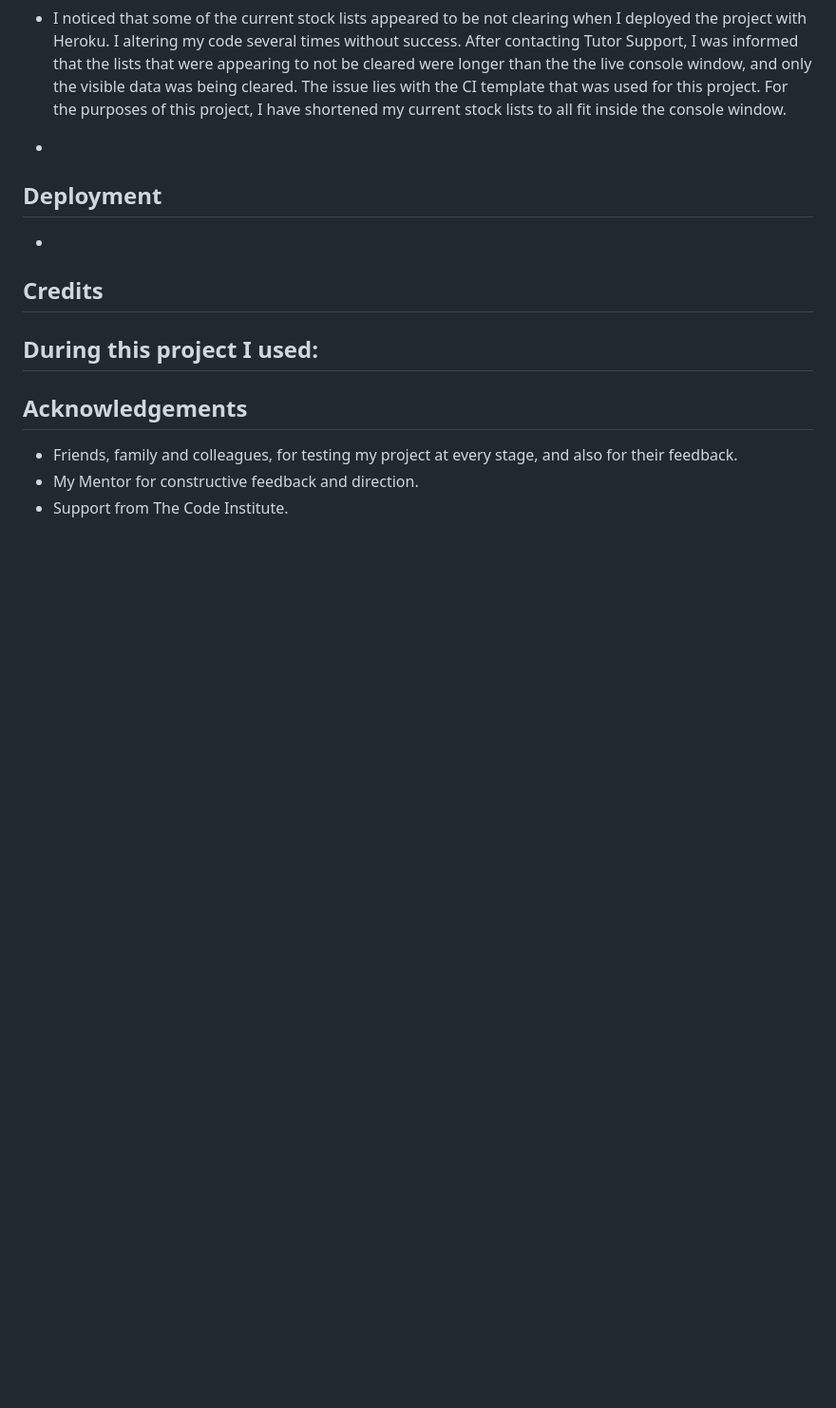
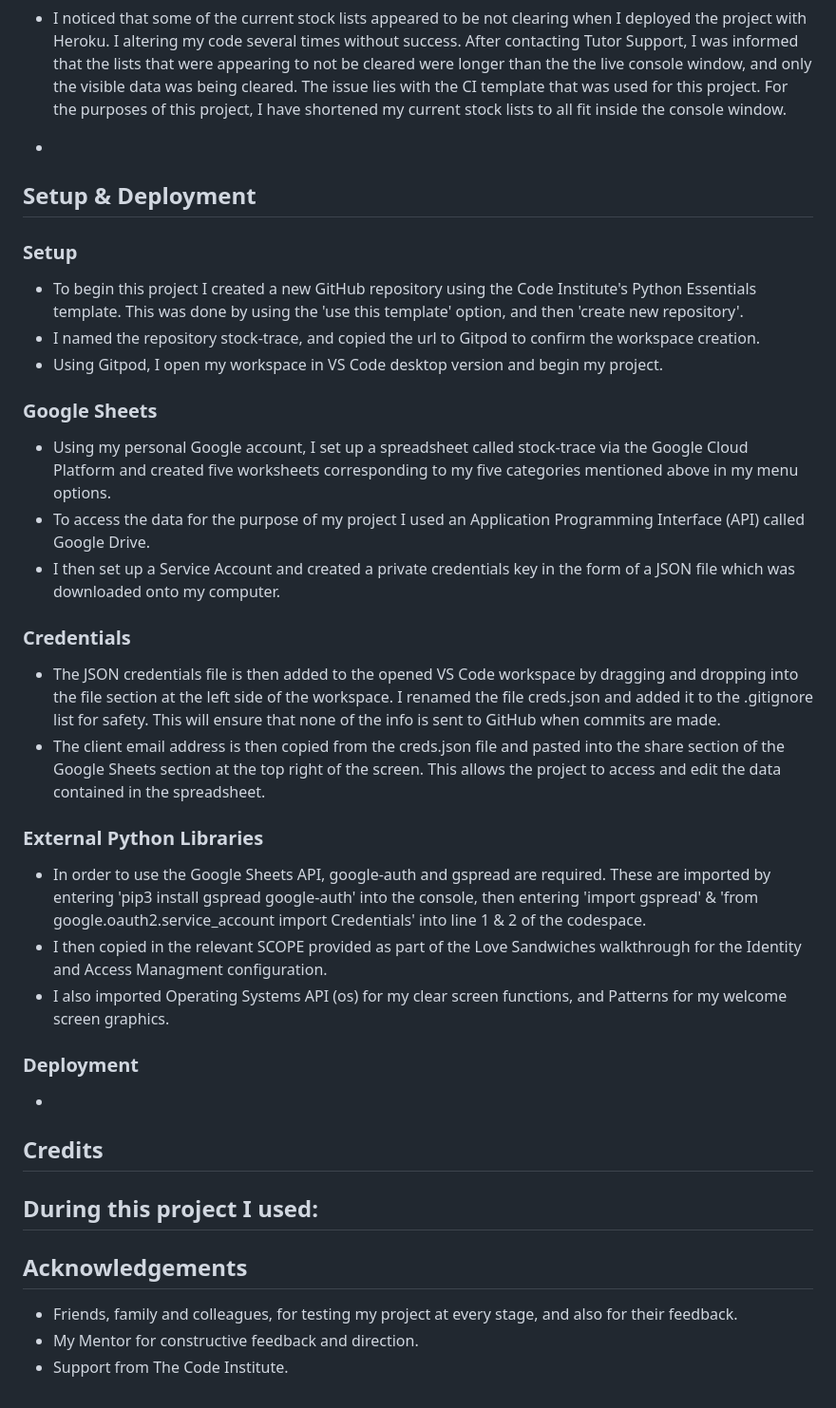
Before and after one commit to BrianMcConway/stock-trace, a Markdown page: README.md, the part around the change printed below. Shown: that part at 95% size. GitHub-like rendering; blank space fills up the shorter version.

Commit message:
Add readme project setup categories.

```diff
--- a/README.md
+++ b/README.md
@@ -218,9 +222,35 @@ The possible future features with this application are:
 
 -
 
-## Deployment
+## Setup & Deployment
 
--
+### Setup
+
+- To begin this project I created a new GitHub repository using the Code Institute's Python Essentials template. This was done by using the 'use this template' option, and then 'create new repository'.
+- I named the repository stock-trace, and copied the url to Gitpod to confirm the workspace creation.
+- Using Gitpod, I open my workspace in VS Code desktop version and begin my project.
+
+### Google Sheets
+
+- Using my personal Google account, I set up a spreadsheet called stock-trace via the Google Cloud Platform and created five worksheets corresponding to my five categories mentioned above in my menu options.
+- To access the data for the purpose of my project I used an Application Programming Interface (API) called Google Drive.
+- I then set up a Service Account and created a private credentials key in the form of a JSON file which was downloaded onto my computer.
+
+### Credentials
+
+- The JSON credentials file is then added to the opened VS Code workspace by dragging and dropping into the file section at the left side of the workspace. I renamed the file creds.json and added it to the .gitignore list for safety. This will ensure that none of the info is sent to GitHub when commits are made.
+- The client email address is then copied from the creds.json file and pasted into the share section of the Google Sheets section at the top right of the screen. This allows the project to access and edit the data contained in the spreadsheet.
+
+### External Python Libraries
+
+- In order to use the Google Sheets API, google-auth and gspread are required. These are imported by entering 'pip3 install gspread google-auth' into the console,
+ then entering 'import gspread' & 'from google.oauth2.service_account import Credentials' into line 1 & 2 of the codespace.
+ - I then copied in the relevant SCOPE provided as part of the Love Sandwiches walkthrough for the Identity and Access Managment configuration.
+ - I also imported Operating Systems API (os) for my clear screen functions, and Patterns for my welcome screen graphics.
+
+ ### Deployment
+
+ -
 
 ## Credits
 
```
Also changed, not shown: other parts of README.md (+6 -2 lines).
